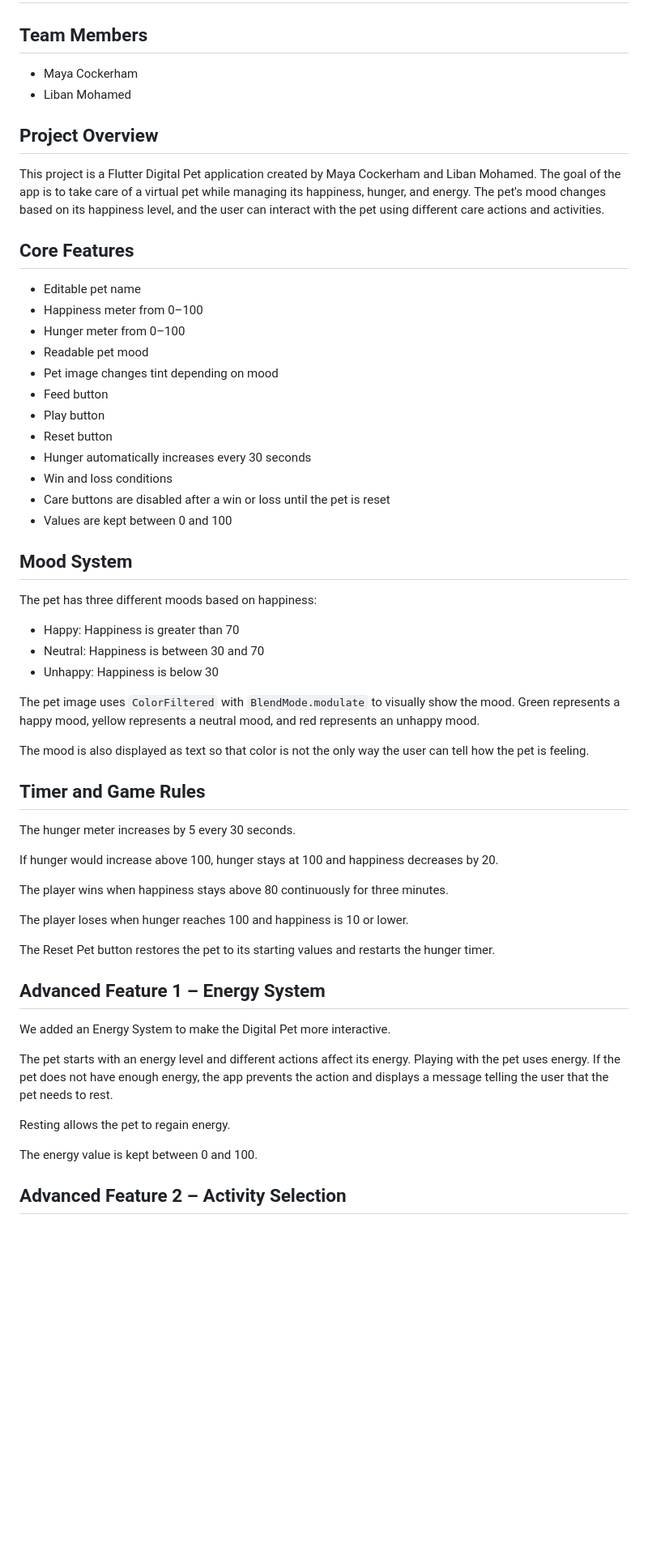
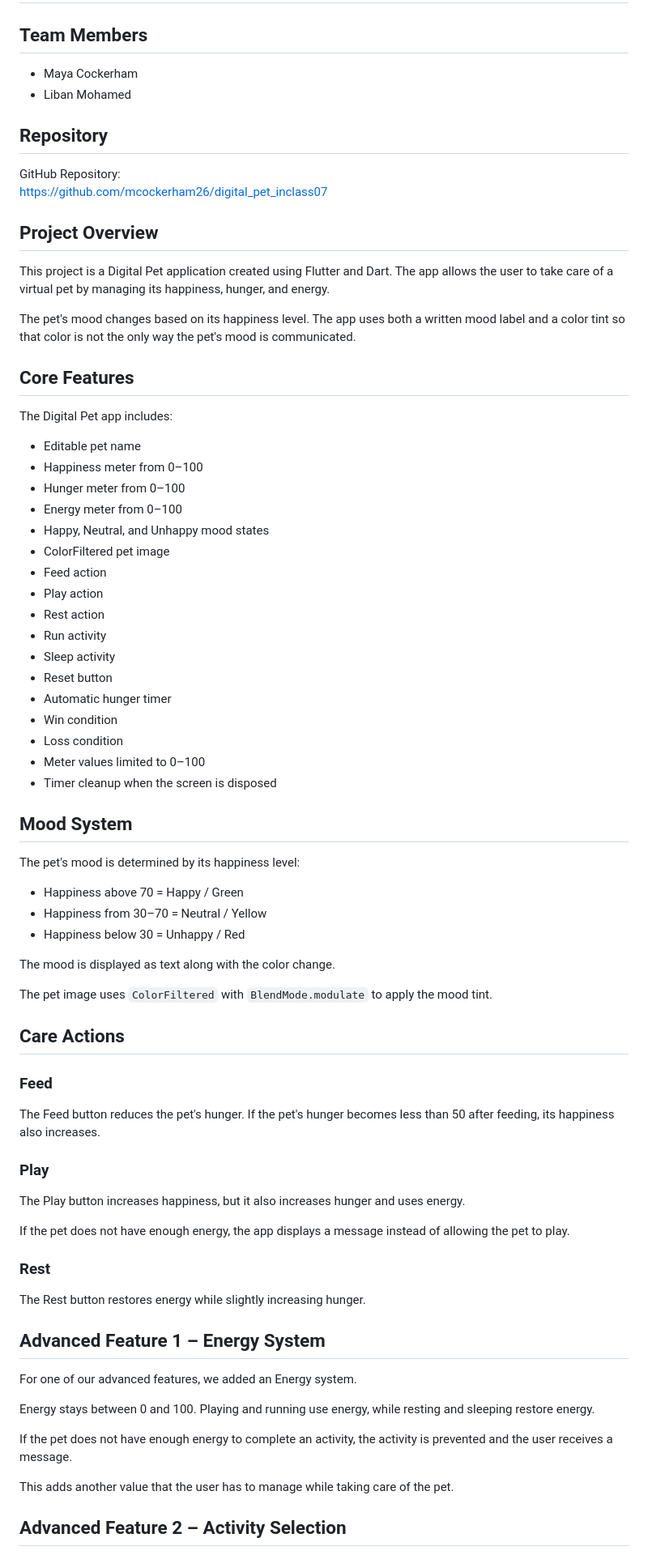
Before and after one commit to mcockerham26/digital_pet_inclass07, a Markdown page: README.md, the part around one of its changes. Shown at 81% size. GitHub-like rendering; blank space fills up the shorter version.

```diff
--- a/README.md
+++ b/README.md
@@ -5,58 +5,76 @@
 - Maya Cockerham
 - Liban Mohamed
 
+## Repository
+
+GitHub Repository:
+https://github.com/mcockerham26/digital_pet_inclass07
+
 ## Project Overview
 
-This project is a Flutter Digital Pet application created by Maya Cockerham and Liban Mohamed. The goal of the app is to take care of a virtual pet while managing its happiness, hunger, and energy. The pet's mood changes based on its happiness level, and the user can interact with the pet using different care actions and activities.
+This project is a Digital Pet application created using Flutter and Dart. The app allows the user to take care of a virtual pet by managing its happiness, hunger, and energy.
+
+The pet's mood changes based on its happiness level. The app uses both a written mood label and a color tint so that color is not the only way the pet's mood is communicated.
 
 ## Core Features
+
+The Digital Pet app includes:
 
 - Editable pet name
 - Happiness meter from 0–100
 - Hunger meter from 0–100
-- Readable pet mood
-- Pet image changes tint depending on mood
-- Feed button
-- Play button
+- Energy meter from 0–100
+- Happy, Neutral, and Unhappy mood states
+- ColorFiltered pet image
+- Feed action
+- Play action
+- Rest action
+- Run activity
+- Sleep activity
 - Reset button
-- Hunger automatically increases every 30 seconds
-- Win and loss conditions
-- Care buttons are disabled after a win or loss until the pet is reset
-- Values are kept between 0 and 100
+- Automatic hunger timer
+- Win condition
+- Loss condition
+- Meter values limited to 0–100
+- Timer cleanup when the screen is disposed
 
 ## Mood System
 
-The pet has three different moods based on happiness:
+The pet's mood is determined by its happiness level:
 
-- Happy: Happiness is greater than 70
-- Neutral: Happiness is between 30 and 70
-- Unhappy: Happiness is below 30
+- Happiness above 70 = Happy / Green
+- Happiness from 30–70 = Neutral / Yellow
+- Happiness below 30 = Unhappy / Red
 
-The pet image uses `ColorFiltered` with `BlendMode.modulate` to visually show the mood. Green represents a happy mood, yellow represents a neutral mood, and red represents an unhappy mood.
+The mood is displayed as text along with the color change.
 
-The mood is also displayed as text so that color is not the only way the user can tell how the pet is feeling.
+The pet image uses `ColorFiltered` with `BlendMode.modulate` to apply the mood tint.
 
-## Timer and Game Rules
+## Care Actions
 
-The hunger meter increases by 5 every 30 seconds.
+### Feed
 
-If hunger would increase above 100, hunger stays at 100 and happiness decreases by 20.
+The Feed button reduces the pet's hunger. If the pet's hunger becomes less than 50 after feeding, its happiness also increases.
 
-The player wins when happiness stays above 80 continuously for three minutes.
+### Play
 
-The player loses when hunger reaches 100 and happiness is 10 or lower.
+The Play button increases happiness, but it also increases hunger and uses energy.
 
-The Reset Pet button restores the pet to its starting values and restarts the hunger timer.
+If the pet does not have enough energy, the app displays a message instead of allowing the pet to play.
+
+### Rest
+
+The Rest button restores energy while slightly increasing hunger.
 
 ## Advanced Feature 1 – Energy System
 
-We added an Energy System to make the Digital Pet more interactive.
+For one of our advanced features, we added an Energy system.
 
-The pet starts with an energy level and different actions affect its energy. Playing with the pet uses energy. If the pet does not have enough energy, the app prevents the action and displays a message telling the user that the pet needs to rest.
+Energy stays between 0 and 100. Playing and running use energy, while resting and sleeping restore energy.
 
-Resting allows the pet to regain energy.
+If the pet does not have enough energy to complete an activity, the activity is prevented and the user receives a message.
 
-The energy value is kept between 0 and 100.
+This adds another value that the user has to manage while taking care of the pet.
 
 ## Advanced Feature 2 – Activity Selection
 
```
Also changed, not shown: other parts of README.md (+145 -64 lines).
